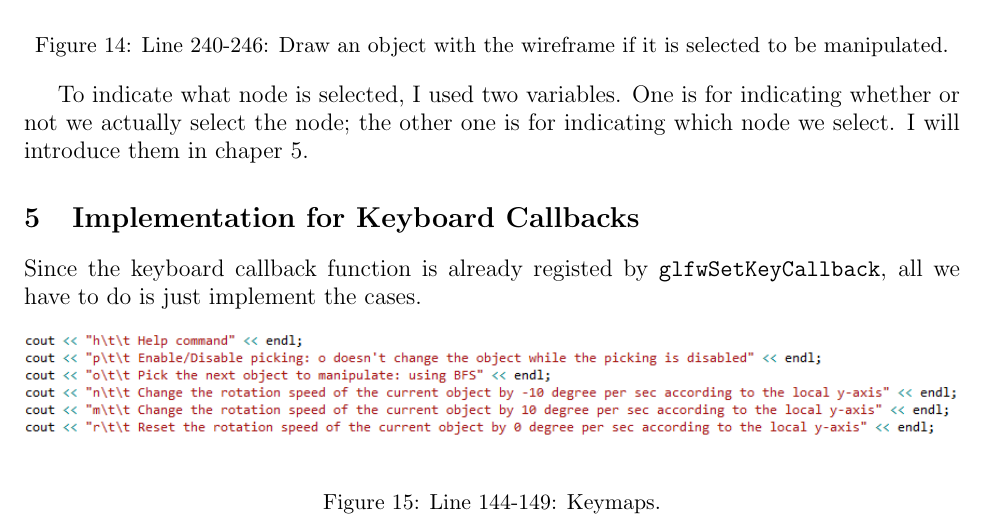
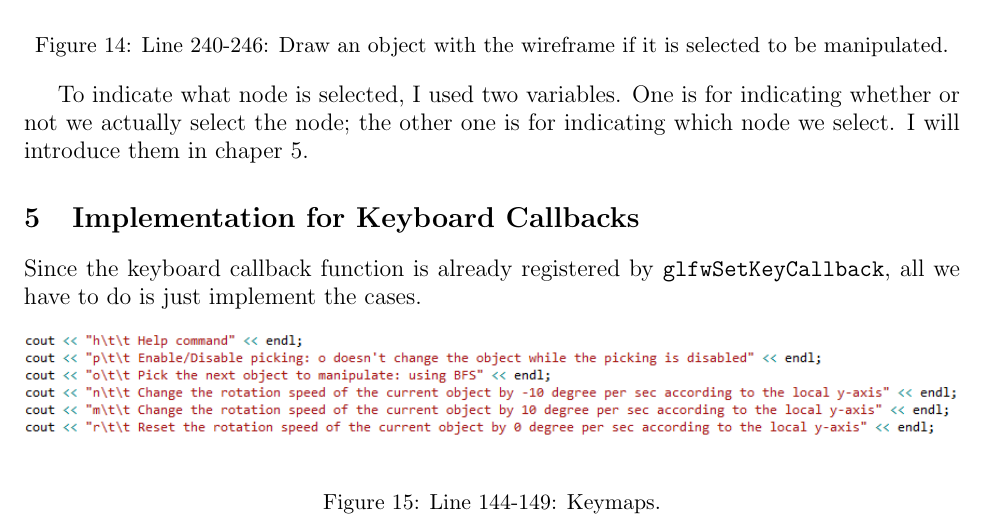
Before and after one commit to hhosu107/Graphics, a LaTeX problem sheet (HW1/CS580HW1_20173245_ChansuPark.tex): part of page 6 of 9, cut so that both start at the same text. Compiled offline with pdfLaTeX.

Commit message:
Typo fix

```diff
--- a/HW1/CS580HW1_20173245_ChansuPark.tex
+++ b/HW1/CS580HW1_20173245_ChansuPark.tex
@@ -253,7 +253,7 @@ When we actually draw an object, note that my \texttt{g\_models[i].rbt} contains
 To indicate what node is selected, I used two variables. One is for indicating whether or not we actually select the node; the other one is for indicating which node we select. I will introduce them in chaper 5.
 
 \section{Implementation for Keyboard Callbacks} \label{sec:5}
-Since the keyboard callback function is already registed by \texttt{glfwSetKeyCallback}, all we have to do is just implement the cases.
+Since the keyboard callback function is already registered by \texttt{glfwSetKeyCallback}, all we have to do is just implement the cases.
 \begin{figure}[htb]
 	\begin{center}
 		\includegraphics[width=1.0\linewidth]{tooltip1.png}
```
